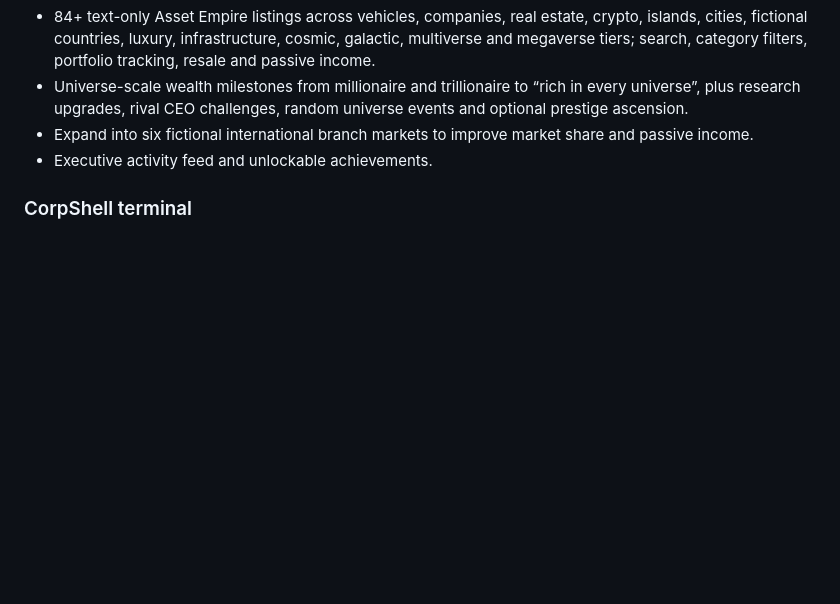
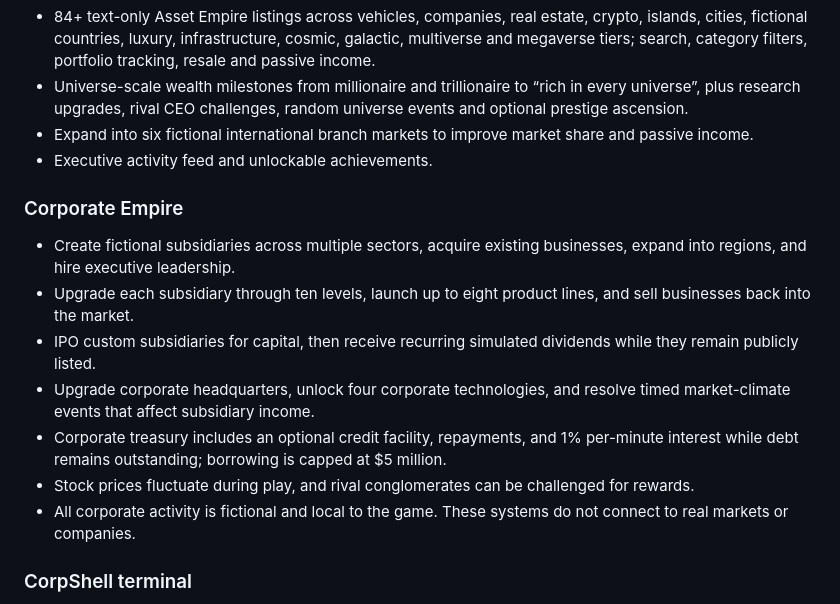
Before and after one commit to shreebalaji767/CEO-HACK-THE-CORPORATION, a Markdown page: README.md, the part around the change. Drawn GitHub-style; blank space fills up the shorter version.

Commit message:
Document expanded Corporate Empire gameplay and treasury systems

```diff
--- a/README.md
+++ b/README.md
@@ -17,6 +17,15 @@ A responsive corporate satire game suite built with plain HTML, CSS and JavaScri
 - Universe-scale wealth milestones from millionaire and trillionaire to “rich in every universe”, plus research upgrades, rival CEO challenges, random universe events and optional prestige ascension.
 - Expand into six fictional international branch markets to improve market share and passive income.
 - Executive activity feed and unlockable achievements.
+
+### Corporate Empire
+- Create fictional subsidiaries across multiple sectors, acquire existing businesses, expand into regions, and hire executive leadership.
+- Upgrade each subsidiary through ten levels, launch up to eight product lines, and sell businesses back into the market.
+- IPO custom subsidiaries for capital, then receive recurring simulated dividends while they remain publicly listed.
+- Upgrade corporate headquarters, unlock four corporate technologies, and resolve timed market-climate events that affect subsidiary income.
+- Corporate treasury includes an optional credit facility, repayments, and 1% per-minute interest while debt remains outstanding; borrowing is capped at $5 million.
+- Stock prices fluctuate during play, and rival conglomerates can be challenged for rewards.
+- All corporate activity is fictional and local to the game. These systems do not connect to real markets or companies.
 
 ### CorpShell terminal
 - Fictional commands including `help`, `status`, `whoami`, `scan`, `missions`, `finance`, `logs`, `daily`, `decrypt boardroom`, `quarterly prophecy`, `coffee`, `matrix` and `clear`.
```
